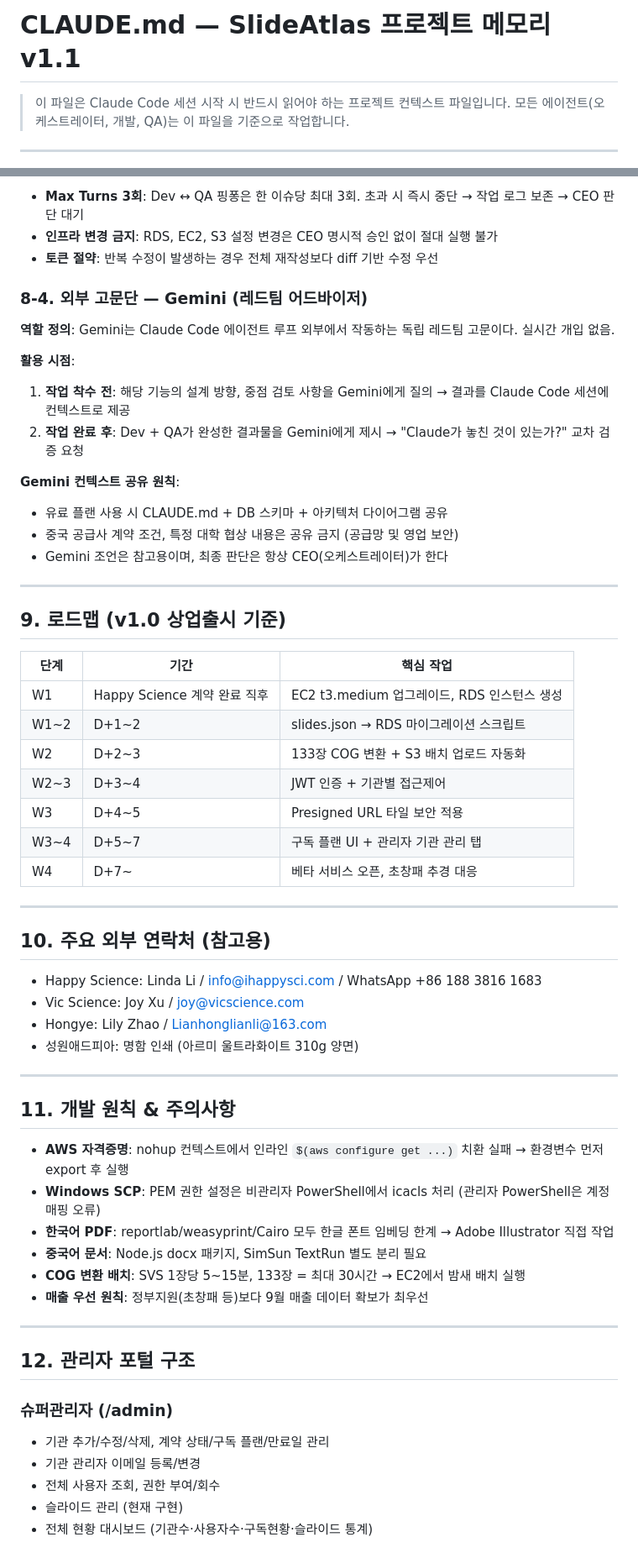
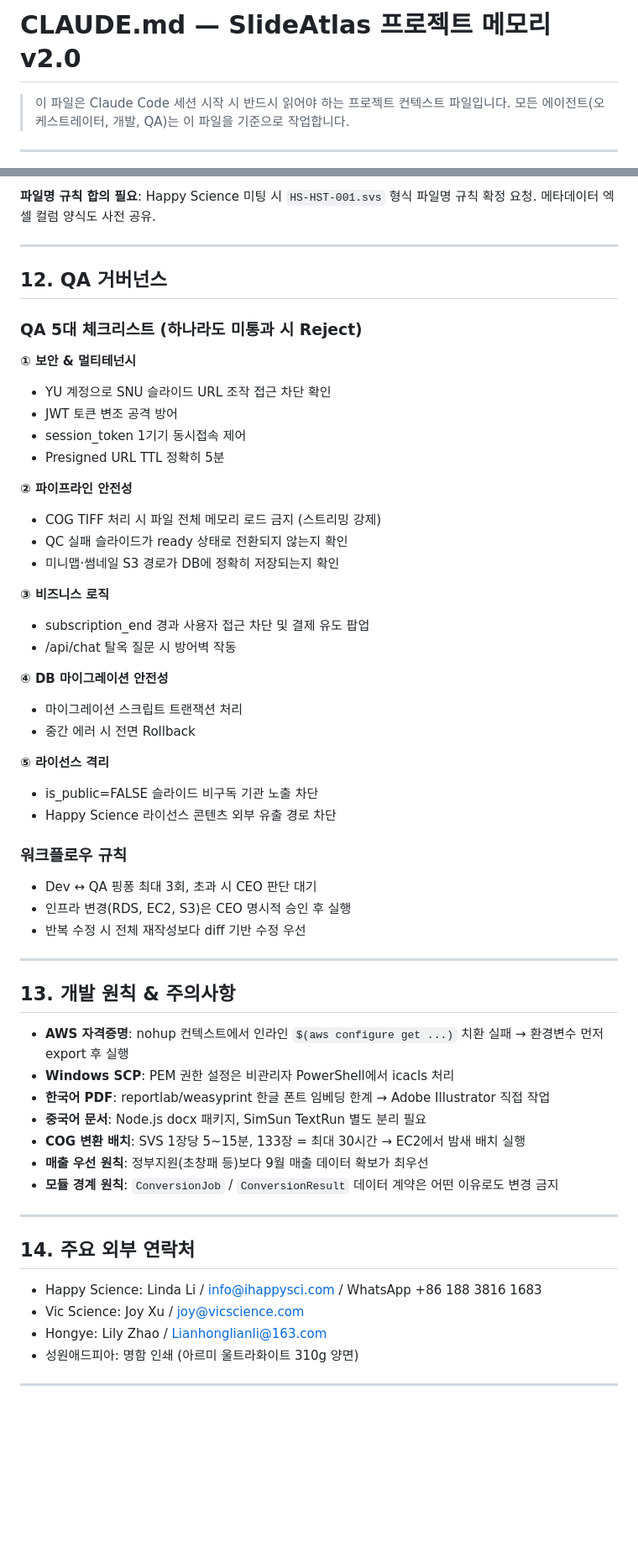
Before and after one commit to SlideAtlas/SlideAtlas, a Markdown page: CLAUDE.md, 2 parts joined by grey strips. Shown at 84% size. Rendered like a GitHub page; blank space fills up the shorter version.

```diff
--- a/CLAUDE.md
+++ b/CLAUDE.md
@@ -1,4 +1,4 @@
-# CLAUDE.md — SlideAtlas 프로젝트 메모리 v1.1
+# CLAUDE.md — SlideAtlas 프로젝트 메모리 v2.0
 
 > 이 파일은 Claude Code 세션 시작 시 반드시 읽어야 하는 프로젝트 컨텍스트 파일입니다.
 > 모든 에이전트(오케스트레이터, 개발, QA)는 이 파일을 기준으로 작업합니다.
@@ -231,37 +351,54 @@ Claude Code 세션 내 오케스트레이터는 복잡한 상용화 기능 개
-- **Max Turns 3회**: Dev ↔ QA 핑퐁은 한 이슈당 최대 3회. 초과 시 즉시 중단 → 작업 로그 보존 → CEO 판단 대기
-- **인프라 변경 금지**: RDS, EC2, S3 설정 변경은 CEO 명시적 승인 없이 절대 실행 불가
-- **토큰 절약**: 반복 수정이 발생하는 경우 전체 재작성보다 diff 기반 수정 우선
-
-### 8-4. 외부 고문단 — Gemini (레드팀 어드바이저)
-
-**역할 정의**: Gemini는 Claude Code 에이전트 루프 외부에서 작동하는 독립 레드팀 고문이다. 실시간 개입 없음.
-
-**활용 시점**:
-1. **작업 착수 전**: 해당 기능의 설계 방향, 중점 검토 사항을 Gemini에게 질의 → 결과를 Claude Code 세션에 컨텍스트로 제공
-2. **작업 완료 후**: Dev + QA가 완성한 결과물을 Gemini에게 제시 → "Claude가 놓친 것이 있는가?" 교차 검증 요청
-
-**Gemini 컨텍스트 공유 원칙**:
-- 유료 플랜 사용 시 CLAUDE.md + DB 스키마 + 아키텍처 다이어그램 공유
-- 중국 공급사 계약 조건, 특정 대학 협상 내용은 공유 금지 (공급망 및 영업 보안)
-- Gemini 조언은 참고용이며, 최종 판단은 항상 CEO(오케스트레이터)가 한다
+**파일명 규칙 합의 필요**: Happy Science 미팅 시 `HS-HST-001.svs` 형식 파일명 규칙 확정 요청. 메타데이터 엑셀 컬럼 양식도 사전 공유.
 
 ---
 
-## 9. 로드맵 (v1.0 상업출시 기준)
+## 12. QA 거버넌스
 
-| 단계 | 기간 | 핵심 작업 |
-|------|------|-----------|
-| W1 | Happy Science 계약 완료 직후 | EC2 t3.medium 업그레이드, RDS 인스턴스 생성 |
-| W1~2 | D+1~2 | slides.json → RDS 마이그레이션 스크립트 |
-| W2 | D+2~3 | 133장 COG 변환 + S3 배치 업로드 자동화 |
-| W2~3 | D+3~4 | JWT 인증 + 기관별 접근제어 |
-| W3 | D+4~5 | Presigned URL 타일 보안 적용 |
-| W3~4 | D+5~7 | 구독 플랜 UI + 관리자 기관 관리 탭 |
-| W4 | D+7~ | 베타 서비스 오픈, 초창패 추경 대응 |
+### QA 5대 체크리스트 (하나라도 미통과 시 Reject)
+
+**① 보안 & 멀티테넌시**
+- YU 계정으로 SNU 슬라이드 URL 조작 접근 차단 확인
+- JWT 토큰 변조 공격 방어
+- session_token 1기기 동시접속 제어
+- Presigned URL TTL 정확히 5분
+
+**② 파이프라인 안전성**
+- COG TIFF 처리 시 파일 전체 메모리 로드 금지 (스트리밍 강제)
+- QC 실패 슬라이드가 ready 상태로 전환되지 않는지 확인
+- 미니맵·썸네일 S3 경로가 DB에 정확히 저장되는지 확인
+
+**③ 비즈니스 로직**
+- subscription_end 경과 사용자 접근 차단 및 결제 유도 팝업
+- /api/chat 탈옥 질문 시 방어벽 작동
+
+**④ DB 마이그레이션 안전성**
+- 마이그레이션 스크립트 트랜잭션 처리
+- 중간 에러 시 전면 Rollback
+
+**⑤ 라이선스 격리**
+- is_public=FALSE 슬라이드 비구독 기관 노출 차단
+- Happy Science 라이선스 콘텐츠 외부 유출 경로 차단
+
+### 워크플로우 규칙
+- Dev ↔ QA 핑퐁 최대 3회, 초과 시 CEO 판단 대기
+- 인프라 변경(RDS, EC2, S3)은 CEO 명시적 승인 후 실행
+- 반복 수정 시 전체 재작성보다 diff 기반 수정 우선
 
 ---
 
-## 10. 주요 외부 연락처 (참고용)
+## 13. 개발 원칙 & 주의사항
+
+- **AWS 자격증명**: nohup 컨텍스트에서 인라인 `$(aws configure get ...)` 치환 실패 → 환경변수 먼저 export 후 실행
+- **Windows SCP**: PEM 권한 설정은 비관리자 PowerShell에서 icacls 처리
+- **한국어 PDF**: reportlab/weasyprint 한글 폰트 임베딩 한계 → Adobe Illustrator 직접 작업
+- **중국어 문서**: Node.js docx 패키지, SimSun TextRun 별도 분리 필요
+- **COG 변환 배치**: SVS 1장당 5~15분, 133장 = 최대 30시간 → EC2에서 밤새 배치 실행
+- **매출 우선 원칙**: 정부지원(초창패 등)보다 9월 매출 데이터 확보가 최우선
+- **모듈 경계 원칙**: `ConversionJob` / `ConversionResult` 데이터 계약은 어떤 이유로도 변경 금지
+
+---
+
+## 14. 주요 외부 연락처
 
 - Happy Science: Linda Li / info@ihappysci.com / WhatsApp +86 188 3816 1683
 - Vic Science: Joy Xu / joy@vicscience.com
@@ -270,22 +407,3 @@ Claude Code 세션 내 오케스트레이터는 복잡한 상용화 기능 개
 
 ---
 
-## 11. 개발 원칙 & 주의사항
-
-- **AWS 자격증명**: nohup 컨텍스트에서 인라인 `$(aws configure get ...)` 치환 실패 → 환경변수 먼저 export 후 실행
-- **Windows SCP**: PEM 권한 설정은 비관리자 PowerShell에서 icacls 처리 (관리자 PowerShell은 계정 매핑 오류)
-- **한국어 PDF**: reportlab/weasyprint/Cairo 모두 한글 폰트 임베딩 한계 → Adobe Illustrator 직접 작업
-- **중국어 문서**: Node.js docx 패키지, SimSun TextRun 별도 분리 필요
-- **COG 변환 배치**: SVS 1장당 5~15분, 133장 = 최대 30시간 → EC2에서 밤새 배치 실행
-- **매출 우선 원칙**: 정부지원(초창패 등)보다 9월 매출 데이터 확보가 최우선
-
----
-## 12. 관리자 포털 구조
-
-### 슈퍼관리자 (/admin)
-- 기관 추가/수정/삭제, 계약 상태/구독 플랜/만료일 관리
-- 기관 관리자 이메일 등록/변경
-- 전체 사용자 조회, 권한 부여/회수
-- 슬라이드 관리 (현재 구현)
-- 전체 현황 대시보드 (기관수·사용자수·구독현황·슬라이드 통계)
-
```
Also changed, not shown: other parts of CLAUDE.md (+226 -125 lines).
